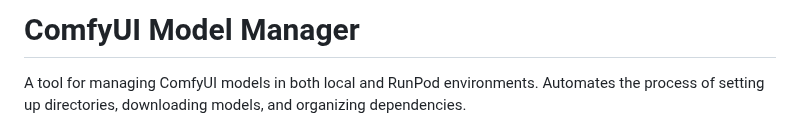
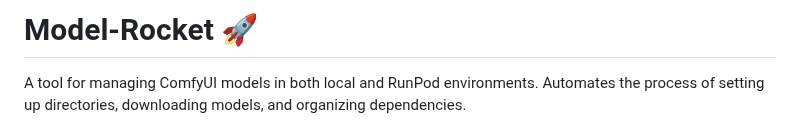
Before and after one commit to ppuskas/Model-Rocket, a Markdown page: README.md, the part around the change. Drawn GitHub-style.

Commit message:
docs: Add rocket emoji to project title

```diff
--- a/README.md
+++ b/README.md
@@ -1,4 +1,4 @@
-# ComfyUI Model Manager
+# Model-Rocket 🚀
 
 A tool for managing ComfyUI models in both local and RunPod environments. Automates the process of setting up directories, downloading models, and organizing dependencies.
 
```
